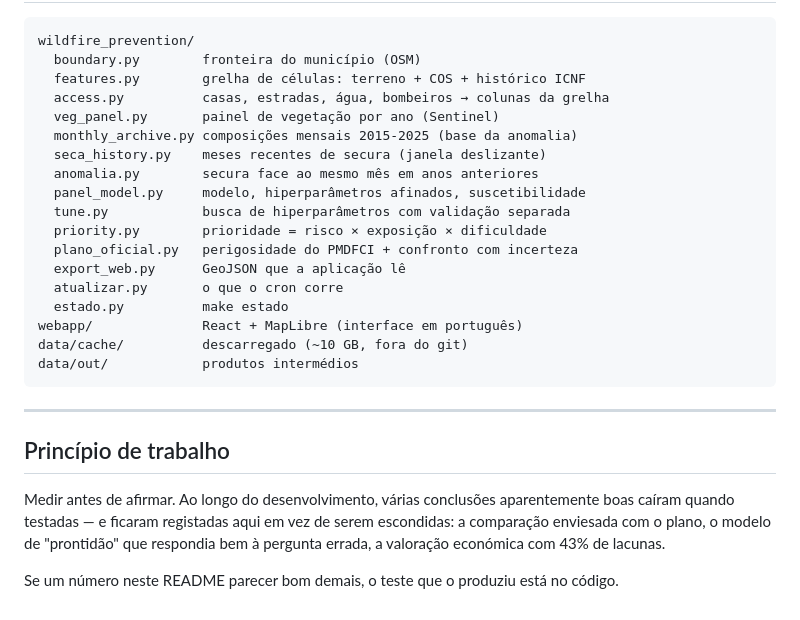
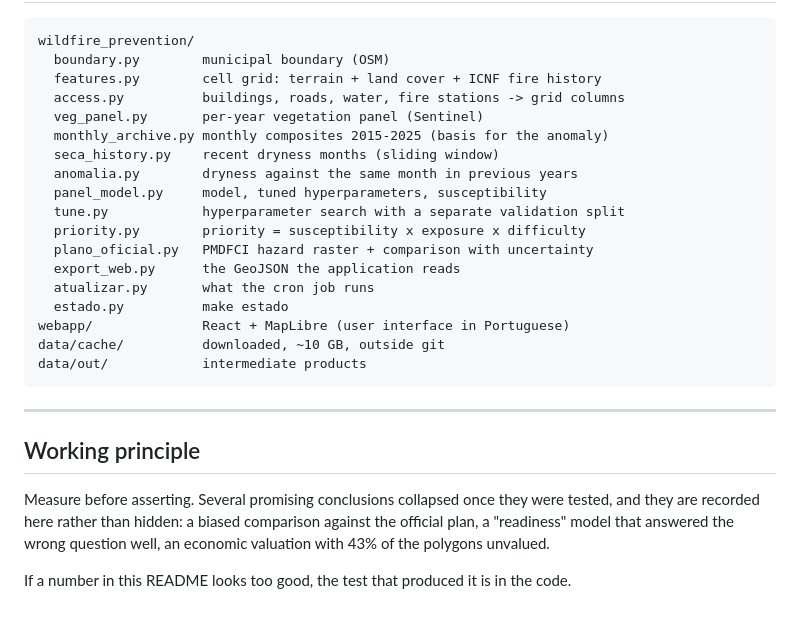
Before and after one commit to COU7INHO/wildfire-prevention, a Markdown page: README.md, the part around one of its changes. GitHub-like rendering.

````diff
--- a/README.md
+++ b/README.md
@@ -165,33 +182,33 @@ descarrega o que precisar do mês em curso.
 
 ```
 wildfire_prevention/
-  boundary.py        fronteira do município (OSM)
-  features.py        grelha de células: terreno + COS + histórico ICNF
-  access.py          casas, estradas, água, bombeiros → colunas da grelha
-  veg_panel.py       painel de vegetação por ano (Sentinel)
-  monthly_archive.py composições mensais 2015-2025 (base da anomalia)
-  seca_history.py    meses recentes de secura (janela deslizante)
-  anomalia.py        secura face ao mesmo mês em anos anteriores
-  panel_model.py     modelo, hiperparâmetros afinados, suscetibilidade
-  tune.py            busca de hiperparâmetros com validação separada
-  priority.py        prioridade = risco × exposição × dificuldade
-  plano_oficial.py   perigosidade do PMDFCI + confronto com incerteza
-  export_web.py      GeoJSON que a aplicação lê
-  atualizar.py       o que o cron corre
+  boundary.py        municipal boundary (OSM)
+  features.py        cell grid: terrain + land cover + ICNF fire history
+  access.py          buildings, roads, water, fire stations -> grid columns
+  veg_panel.py       per-year vegetation panel (Sentinel)
+  monthly_archive.py monthly composites 2015-2025 (basis for the anomaly)
+  seca_history.py    recent dryness months (sliding window)
+  anomalia.py        dryness against the same month in previous years
+  panel_model.py     model, tuned hyperparameters, susceptibility
+  tune.py            hyperparameter search with a separate validation split
+  priority.py        priority = susceptibility x exposure x difficulty
+  plano_oficial.py   PMDFCI hazard raster + comparison with uncertainty
+  export_web.py      the GeoJSON the application reads
+  atualizar.py       what the cron job runs
   estado.py          make estado
-webapp/              React + MapLibre (interface em português)
-data/cache/          descarregado (~10 GB, fora do git)
-data/out/            produtos intermédios
+webapp/              React + MapLibre (user interface in Portuguese)
+data/cache/          downloaded, ~10 GB, outside git
+data/out/            intermediate products
 ```
 
 ---
 
-## Princípio de trabalho
+## Working principle
 
-Medir antes de afirmar. Ao longo do desenvolvimento, várias conclusões
-aparentemente boas caíram quando testadas — e ficaram registadas aqui em vez de
-serem escondidas: a comparação enviesada com o plano, o modelo de "prontidão"
-que respondia bem à pergunta errada, a valoração económica com 43% de lacunas.
+Measure before asserting. Several promising conclusions collapsed once they were
+tested, and they are recorded here rather than hidden: a biased comparison
+against the official plan, a "readiness" model that answered the wrong question
+well, an economic valuation with 43% of the polygons unvalued.
 
-Se um número neste README parecer bom demais, o teste que o produziu está no
-código.
+If a number in this README looks too good, the test that produced it is in the
+code.
````
Also changed, not shown: other parts of README.md (+114 -97 lines).
